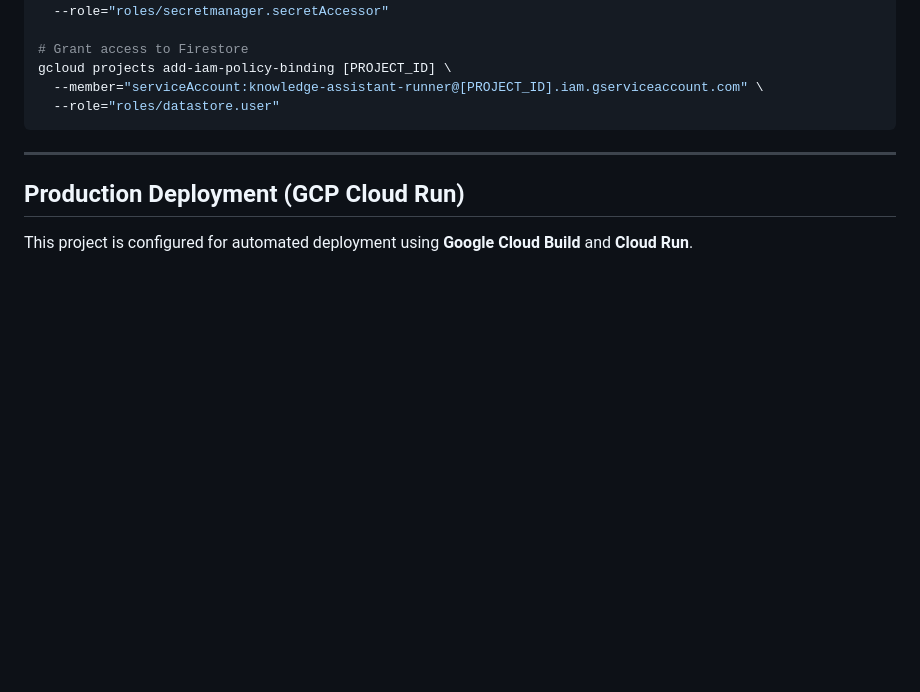
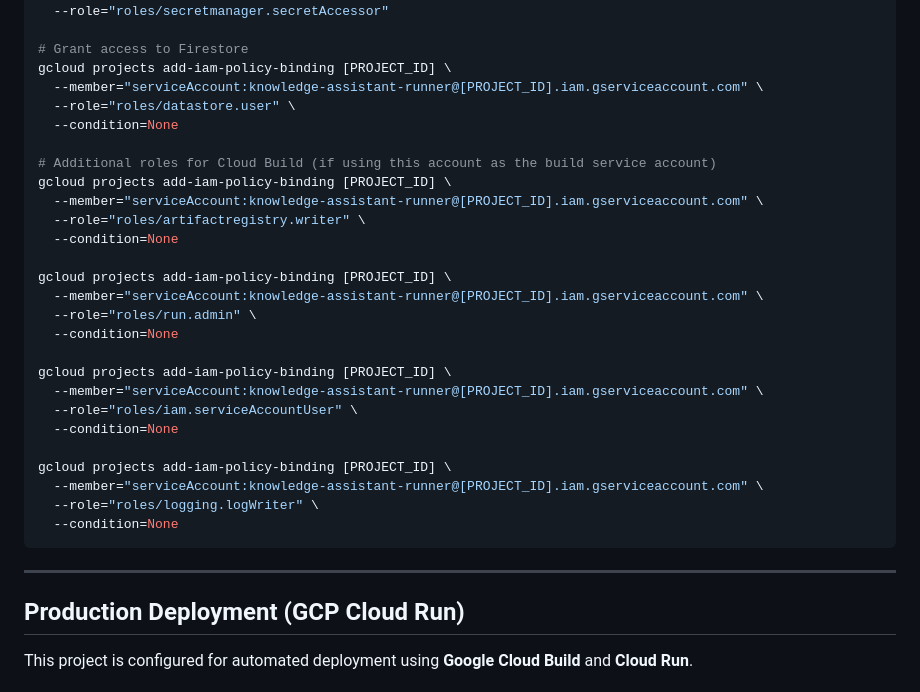
Before and after one commit to arjuntheprogrammer/internal-knowledge-assistant-rag, a Markdown page: README.md, the part around the change. Rendered like a GitHub page; blank space fills up the shorter version.

Commit message:
Add build-specific IAM roles for custom service account to README

````diff
--- a/README.md
+++ b/README.md
@@ -149,7 +149,29 @@ gcloud secrets add-iam-policy-binding google-oauth-creds \
 # Grant access to Firestore
 gcloud projects add-iam-policy-binding [PROJECT_ID] \
   --member="serviceAccount:knowledge-assistant-runner@[PROJECT_ID].iam.gserviceaccount.com" \
-  --role="roles/datastore.user"
+  --role="roles/datastore.user" \
+  --condition=None
+
+# Additional roles for Cloud Build (if using this account as the build service account)
+gcloud projects add-iam-policy-binding [PROJECT_ID] \
+  --member="serviceAccount:knowledge-assistant-runner@[PROJECT_ID].iam.gserviceaccount.com" \
+  --role="roles/artifactregistry.writer" \
+  --condition=None
+
+gcloud projects add-iam-policy-binding [PROJECT_ID] \
+  --member="serviceAccount:knowledge-assistant-runner@[PROJECT_ID].iam.gserviceaccount.com" \
+  --role="roles/run.admin" \
+  --condition=None
+
+gcloud projects add-iam-policy-binding [PROJECT_ID] \
+  --member="serviceAccount:knowledge-assistant-runner@[PROJECT_ID].iam.gserviceaccount.com" \
+  --role="roles/iam.serviceAccountUser" \
+  --condition=None
+
+gcloud projects add-iam-policy-binding [PROJECT_ID] \
+  --member="serviceAccount:knowledge-assistant-runner@[PROJECT_ID].iam.gserviceaccount.com" \
+  --role="roles/logging.logWriter" \
+  --condition=None
 ```
 
 ---
````
